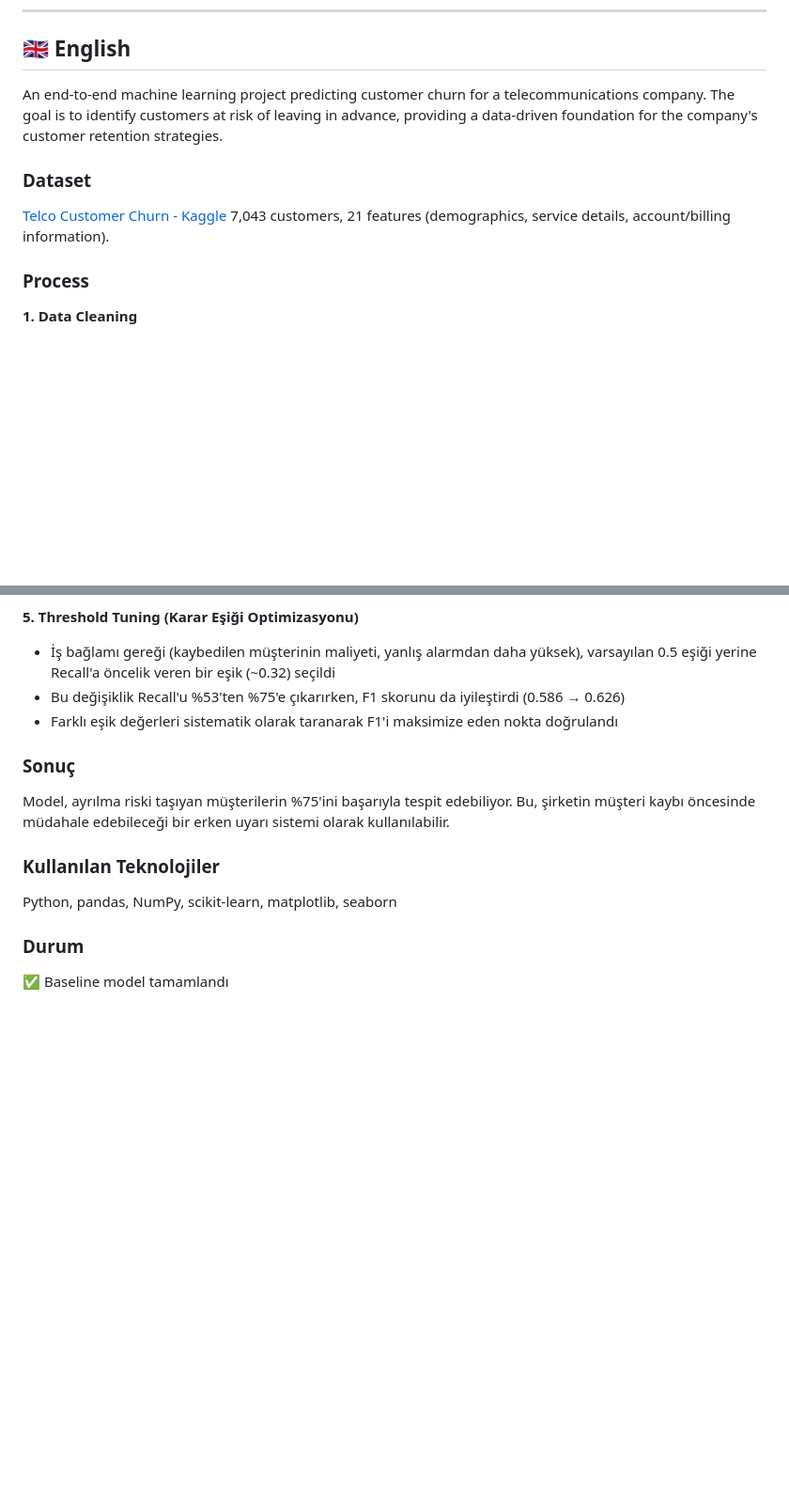
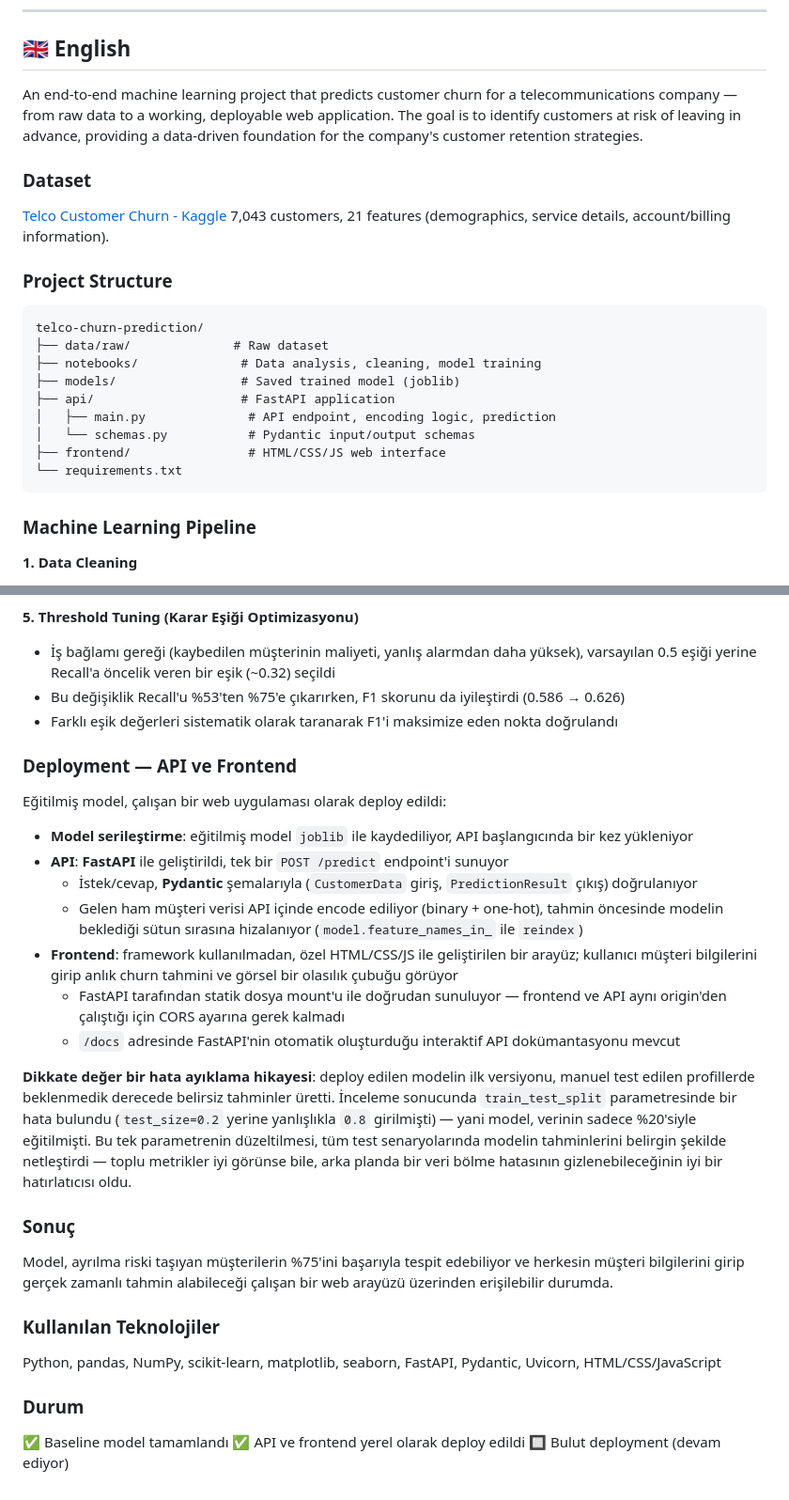
Before and after one commit to S9-gif/telco-churn-prediction, a Markdown page: README.md, 2 parts joined by grey strips. Shown at 94% size. GitHub-like rendering; blank space fills up the shorter version.

````diff
--- a/README.md
+++ b/README.md
@@ -6,13 +6,26 @@
 
 ## 🇬🇧 English
 
-An end-to-end machine learning project predicting customer churn for a telecommunications company. The goal is to identify customers at risk of leaving in advance, providing a data-driven foundation for the company's customer retention strategies.
+An end-to-end machine learning project that predicts customer churn for a telecommunications company — from raw data to a working, deployable web application. The goal is to identify customers at risk of leaving in advance, providing a data-driven foundation for the company's customer retention strategies.
 
 ### Dataset
 [Telco Customer Churn - Kaggle](https://www.kaggle.com/datasets/blastchar/telco-customer-churn)
 7,043 customers, 21 features (demographics, service details, account/billing information).
 
-### Process
+### Project Structure
+```
+telco-churn-prediction/
+├── data/raw/              # Raw dataset
+├── notebooks/              # Data analysis, cleaning, model training
+├── models/                 # Saved trained model (joblib)
+├── api/                    # FastAPI application
+│   ├── main.py              # API endpoint, encoding logic, prediction
+│   └── schemas.py           # Pydantic input/output schemas
+├── frontend/                # HTML/CSS/JS web interface
+└── requirements.txt
+```
+
+### Machine Learning Pipeline
 
 **1. Data Cleaning**
 - Hidden whitespace characters in `TotalCharges` were identified and the column was converted to a numeric type
@@ -81,11 +123,27 @@ Bir telekom şirketinin müşteri kaybını (churn) tahmin eden uçtan uca bir m
 - Bu değişiklik Recall'u %53'ten %75'e çıkarırken, F1 skorunu da iyileştirdi (0.586 → 0.626)
 - Farklı eşik değerleri sistematik olarak taranarak F1'i maksimize eden nokta doğrulandı
 
+### Deployment — API ve Frontend
+
+Eğitilmiş model, çalışan bir web uygulaması olarak deploy edildi:
+
+- **Model serileştirme**: eğitilmiş model `joblib` ile kaydediliyor, API başlangıcında bir kez yükleniyor
+- **API**: **FastAPI** ile geliştirildi, tek bir `POST /predict` endpoint'i sunuyor
+  - İstek/cevap, **Pydantic** şemalarıyla (`CustomerData` giriş, `PredictionResult` çıkış) doğrulanıyor
+  - Gelen ham müşteri verisi API içinde encode ediliyor (binary + one-hot), tahmin öncesinde modelin beklediği sütun sırasına hizalanıyor (`model.feature_names_in_` ile `reindex`)
+- **Frontend**: framework kullanılmadan, özel HTML/CSS/JS ile geliştirilen bir arayüz; kullanıcı müşteri bilgilerini girip anlık churn tahmini ve görsel bir olasılık çubuğu görüyor
+  - FastAPI tarafından statik dosya mount'u ile doğrudan sunuluyor — frontend ve API aynı origin'den çalıştığı için CORS ayarına gerek kalmadı
+  - `/docs` adresinde FastAPI'nin otomatik oluşturduğu interaktif API dokümantasyonu mevcut
+
+**Dikkate değer bir hata ayıklama hikayesi**: deploy edilen modelin ilk versiyonu, manuel test edilen profillerde beklenmedik derecede belirsiz tahminler üretti. İnceleme sonucunda `train_test_split` parametresinde bir hata bulundu (`test_size=0.2` yerine yanlışlıkla `0.8` girilmişti) — yani model, verinin sadece %20'siyle eğitilmişti. Bu tek parametrenin düzeltilmesi, tüm test senaryolarında modelin tahminlerini belirgin şekilde netleştirdi — toplu metrikler iyi görünse bile, arka planda bir veri bölme hatasının gizlenebileceğinin iyi bir hatırlatıcısı oldu.
+
 ### Sonuç
-Model, ayrılma riski taşıyan müşterilerin %75'ini başarıyla tespit edebiliyor. Bu, şirketin müşteri kaybı öncesinde müdahale edebileceği bir erken uyarı sistemi olarak kullanılabilir.
+Model, ayrılma riski taşıyan müşterilerin %75'ini başarıyla tespit edebiliyor ve herkesin müşteri bilgilerini girip gerçek zamanlı tahmin alabileceği çalışan bir web arayüzü üzerinden erişilebilir durumda.
 
 ### Kullanılan Teknolojiler
-Python, pandas, NumPy, scikit-learn, matplotlib, seaborn
+Python, pandas, NumPy, scikit-learn, matplotlib, seaborn, FastAPI, Pydantic, Uvicorn, HTML/CSS/JavaScript
 
 ### Durum
 ✅ Baseline model tamamlandı
+✅ API ve frontend yerel olarak deploy edildi
+🔲 Bulut deployment (devam ediyor)
````
Also changed, not shown: other parts of README.md (+33 -4 lines).
